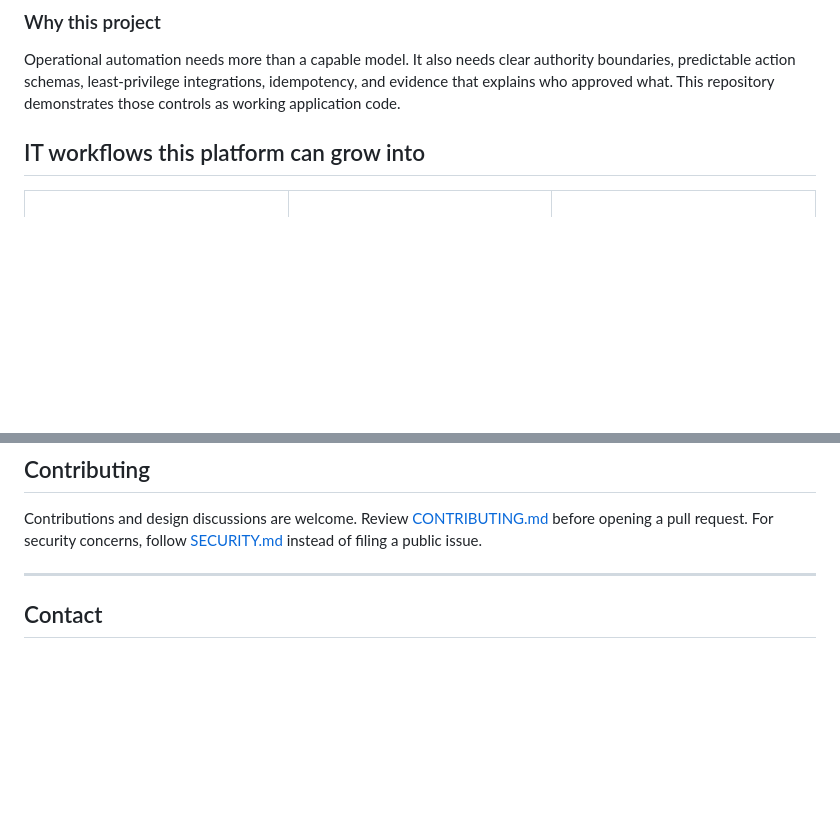
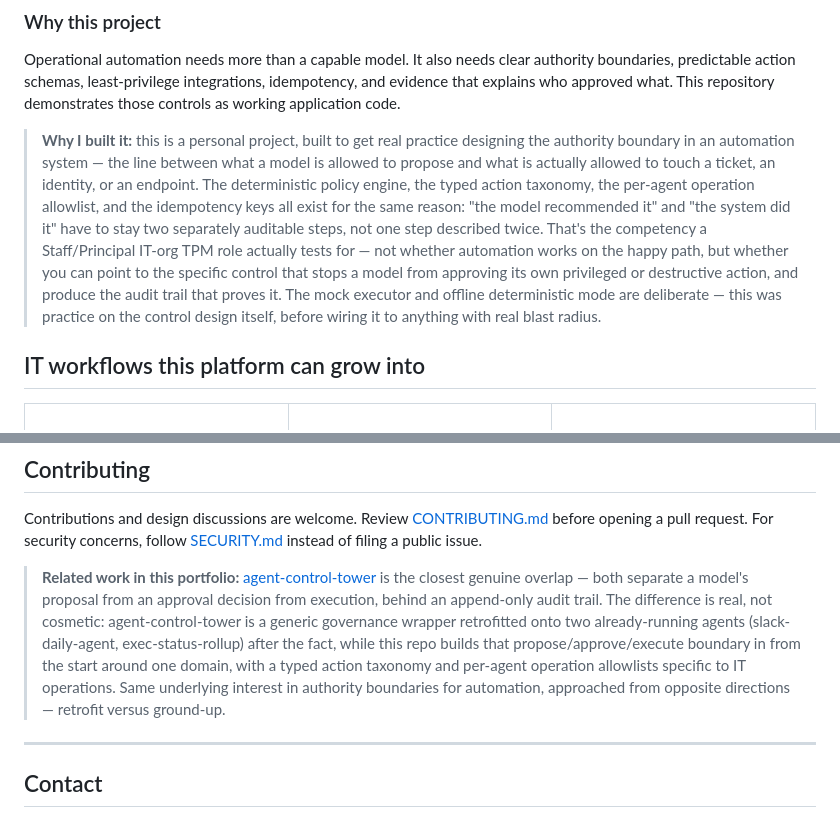
Before and after one commit to PlainJane20/it-agent-platform, a Markdown page: README.md, 2 parts joined by grey strips. Rendered like a GitHub page; blank space fills up the shorter version.

Commit message:
Add personal Why-I-built-it and related-work context to README

```diff
--- a/README.md
+++ b/README.md
@@ -44,6 +44,18 @@ The project runs safely without external credentials. Its default mock executor
 Operational automation needs more than a capable model. It also needs clear authority boundaries,
 predictable action schemas, least-privilege integrations, idempotency, and evidence that explains
 who approved what. This repository demonstrates those controls as working application code.
+
+> **Why I built it:** this is a personal project, built to get real practice designing the
+> authority boundary in an automation system — the line between what a model is allowed to
+> propose and what is actually allowed to touch a ticket, an identity, or an endpoint. The
+> deterministic policy engine, the typed action taxonomy, the per-agent operation allowlist, and
+> the idempotency keys all exist for the same reason: "the model recommended it" and "the system
+> did it" have to stay two separately auditable steps, not one step described twice. That's the
+> competency a Staff/Principal IT-org TPM role actually tests for — not whether automation works
+> on the happy path, but whether you can point to the specific control that stops a model from
+> approving its own privileged or destructive action, and produce the audit trail that proves it.
+> The mock executor and offline deterministic mode are deliberate — this was practice on the
+> control design itself, before wiring it to anything with real blast radius.
 
 ## IT workflows this platform can grow into
 
@@ -287,6 +299,16 @@ Contributions and design discussions are welcome. Review [CONTRIBUTING.md](CONTR
 opening a pull request. For security concerns, follow [SECURITY.md](SECURITY.md) instead of filing
 a public issue.
 
+> **Related work in this portfolio:** [agent-control-tower](https://github.com/PlainJane20/agent-control-tower)
+> is the closest genuine overlap — both separate a model's proposal from an approval decision from
+> execution, behind an append-only audit trail. The difference is real, not cosmetic:
+> agent-control-tower is a generic governance wrapper retrofitted onto two already-running agents
+> (slack-daily-agent, exec-status-rollup) after the fact, while this repo builds that
+> propose/approve/execute boundary in from the start around one domain, with a typed action
+> taxonomy and per-agent operation allowlists specific to IT operations. Same underlying interest
+> in authority boundaries for automation, approached from opposite directions — retrofit versus
+> ground-up.
+
 ---
 
 ## Contact
```
